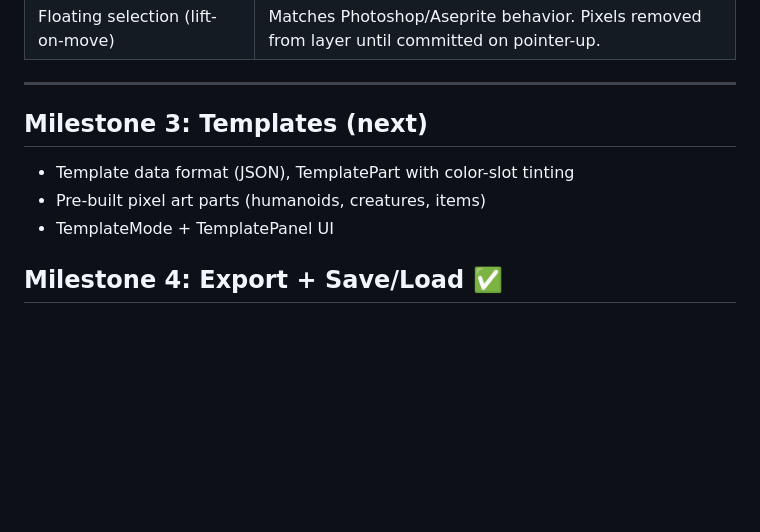
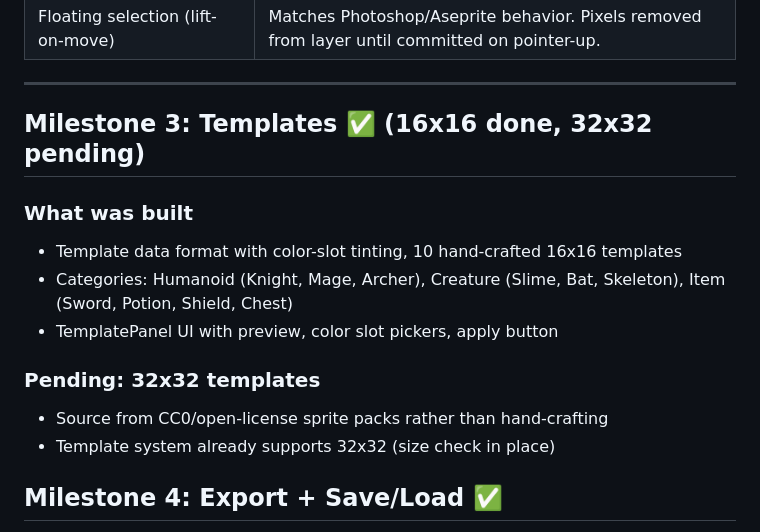
Before and after one commit to SmidigBommen/spritey, a Markdown page: plan.md, the part around the change. Rendered like a GitHub page; blank space fills up the shorter version.

Commit message:
Update plan.md: mark 16x16 templates done, note 32x32 pending

```diff
--- a/plan.md
+++ b/plan.md
@@ -64,11 +64,16 @@ A fully functional pixel art editor with drawing tools, color system, undo/redo,
 
 ---
 
-## Milestone 3: Templates (next)
+## Milestone 3: Templates ✅ (16x16 done, 32x32 pending)
 
-- Template data format (JSON), TemplatePart with color-slot tinting
-- Pre-built pixel art parts (humanoids, creatures, items)
-- TemplateMode + TemplatePanel UI
+### What was built
+- Template data format with color-slot tinting, 10 hand-crafted 16x16 templates
+- Categories: Humanoid (Knight, Mage, Archer), Creature (Slime, Bat, Skeleton), Item (Sword, Potion, Shield, Chest)
+- TemplatePanel UI with preview, color slot pickers, apply button
+
+### Pending: 32x32 templates
+- Source from CC0/open-license sprite packs rather than hand-crafting
+- Template system already supports 32x32 (size check in place)
 
 ## Milestone 4: Export + Save/Load ✅
 
```
